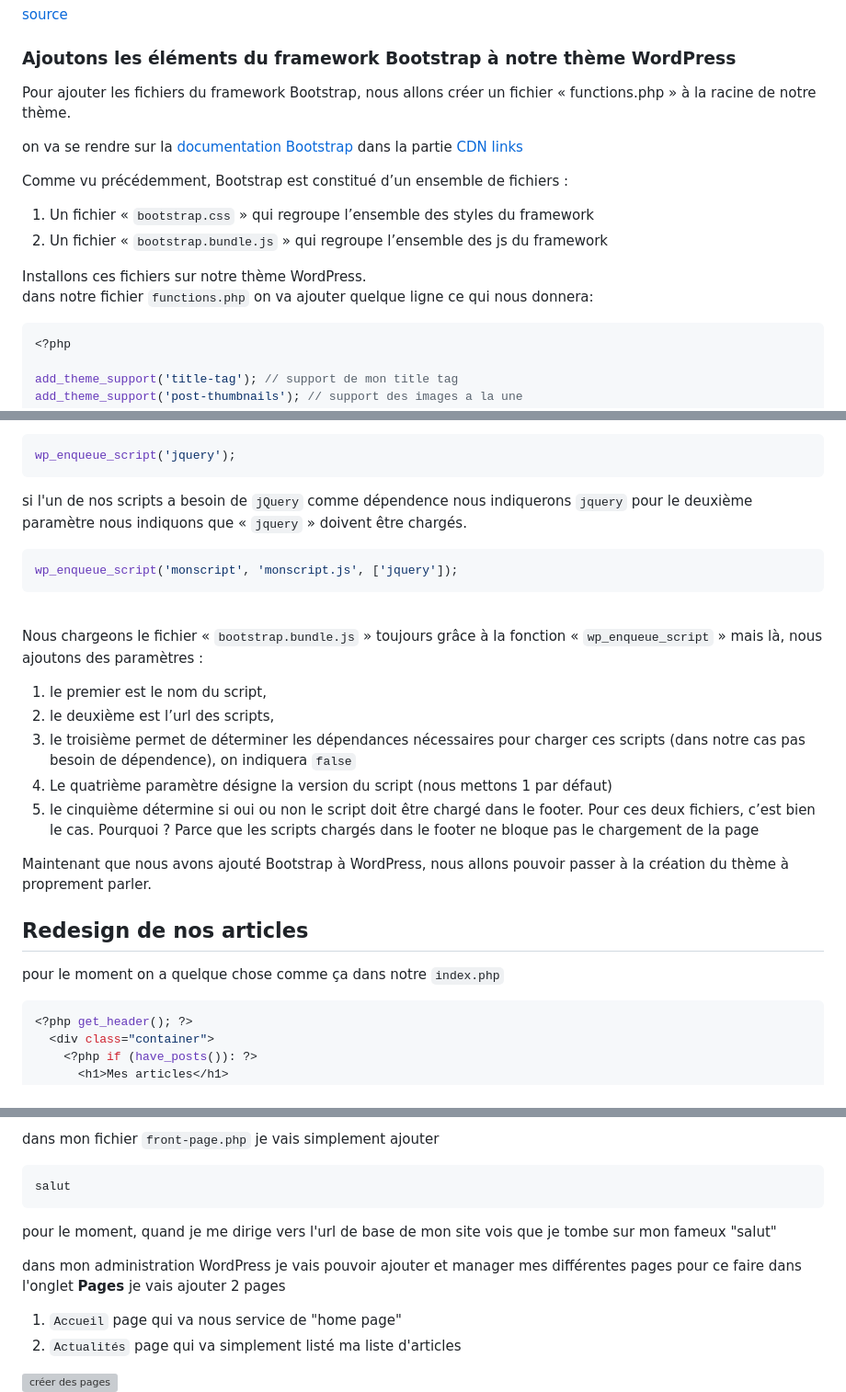
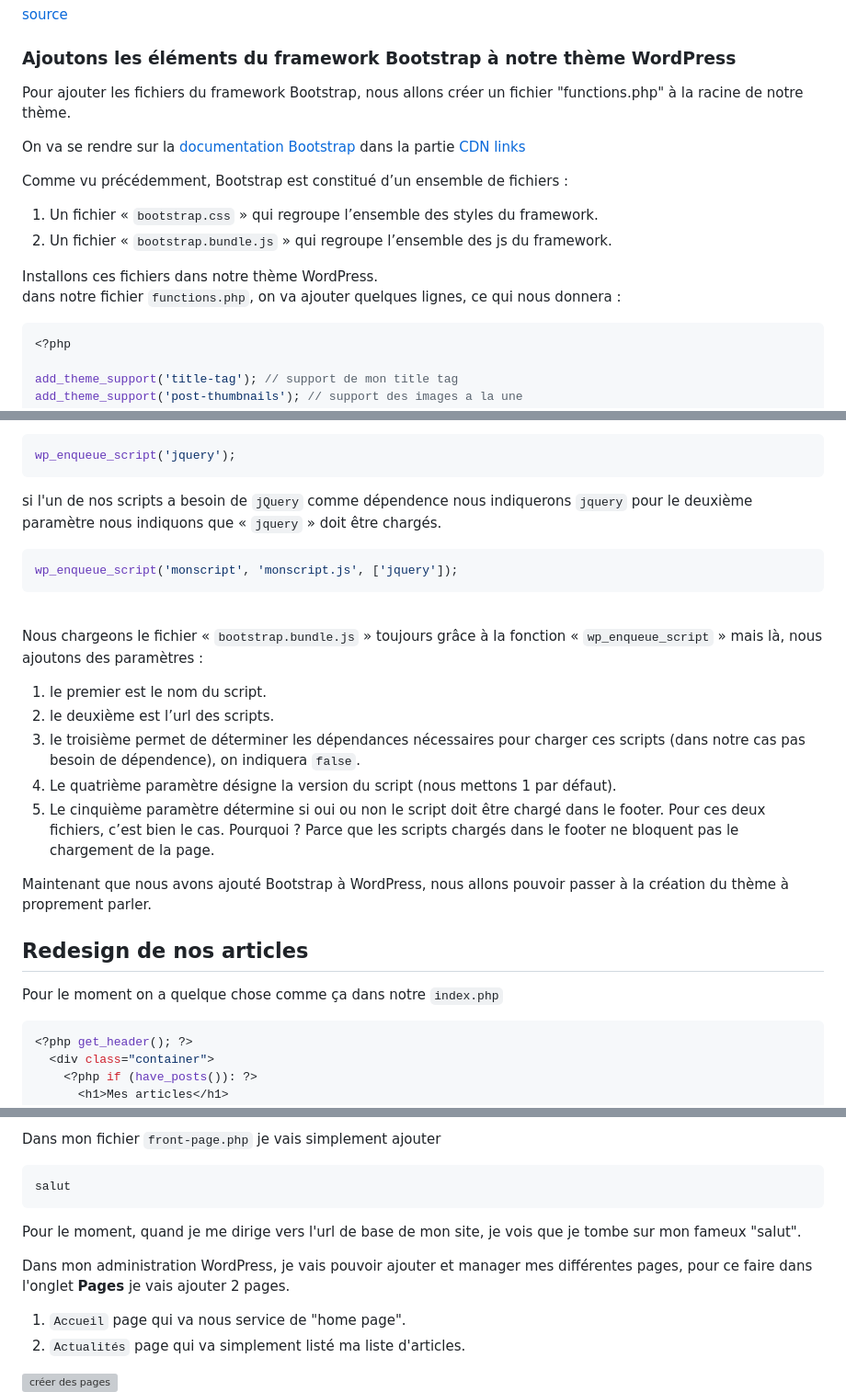
Before and after one commit to Poulycroc/lessons-isfsc, a Markdown page: courses/07__bootstrap_dans_wordpress.md, 3 parts joined by grey strips. Shown at 92% size. GitHub-like rendering; folded sections open; grey boxes are pictures that could not be loaded.

````diff
--- a/courses/07__bootstrap_dans_wordpress.md
+++ b/courses/07__bootstrap_dans_wordpress.md
@@ -9,16 +9,16 @@
 
 ### Ajoutons les éléments du framework Bootstrap à notre thème WordPress
 
-Pour ajouter les fichiers du framework Bootstrap, nous allons créer un fichier « functions.php » à la racine de notre thème.
+Pour ajouter les fichiers du framework Bootstrap, nous allons créer un fichier "functions.php" à la racine de notre thème.
 
-on va se rendre sur la [documentation Bootstrap](https://getbootstrap.com/docs/5.2/getting-started/introduction/) dans la partie [CDN links](https://getbootstrap.com/docs/5.2/getting-started/introduction/)
+On va se rendre sur la [documentation Bootstrap](https://getbootstrap.com/docs/5.2/getting-started/introduction/) dans la partie [CDN links](https://getbootstrap.com/docs/5.2/getting-started/introduction/)
 
 Comme vu précédemment, Bootstrap est constitué d’un ensemble de fichiers :
-1. Un fichier « `bootstrap.css` » qui regroupe l’ensemble des styles du framework
-1. Un fichier « `bootstrap.bundle.js` » qui regroupe l’ensemble des js du framework
+1. Un fichier « `bootstrap.css` » qui regroupe l’ensemble des styles du framework.
+1. Un fichier « `bootstrap.bundle.js` » qui regroupe l’ensemble des js du framework.
 
-Installons ces fichiers sur notre thème WordPress.<br>
-dans notre fichier `functions.php` on va ajouter quelque ligne ce qui nous donnera:
+Installons ces fichiers dans notre thème WordPress.<br>
+dans notre fichier `functions.php`, on va ajouter quelques lignes, ce qui nous donnera :
 ```php
 <?php
 
@@ -51,7 +51,7 @@ On peut directement charger la librairie jQuery si on en besoin grâce à la fon
 wp_enqueue_script('jquery');
 ```
 
-si l'un de nos scripts a besoin de `jQuery` comme dépendence nous indiquerons `jquery` pour le deuxième paramètre nous indiquons que « `jquery` » doivent être chargés.
+si l'un de nos scripts a besoin de `jQuery` comme dépendence nous indiquerons `jquery` pour le deuxième paramètre nous indiquons que « `jquery` » doit être chargés.
 
 ```php
 wp_enqueue_script('monscript', 'monscript.js', ['jquery']);
@@ -60,17 +60,17 @@ wp_enqueue_script('monscript', 'monscript.js', ['jquery']);
 <br>
 
 Nous chargeons le fichier « `bootstrap.bundle.js` » toujours grâce à la fonction « `wp_enqueue_script` » mais là, nous ajoutons des paramètres :
-1. le premier est le nom du script,
-2. le deuxième est l’url des scripts,
-3. le troisième permet de déterminer les dépendances nécessaires pour charger ces scripts (dans notre cas pas besoin de dépendence), on indiquera `false`
-4. Le quatrième paramètre désigne la version du script (nous mettons 1 par défaut)
-5. le cinquième détermine si oui ou non le script doit être chargé dans le footer. Pour ces deux fichiers, c’est bien le cas. Pourquoi ? Parce que les scripts chargés dans le footer ne bloque pas le chargement de la page
+1. le premier est le nom du script.
+2. le deuxième est l’url des scripts.
+3. le troisième permet de déterminer les dépendances nécessaires pour charger ces scripts (dans notre cas pas besoin de dépendence), on indiquera `false`.
+4. Le quatrième paramètre désigne la version du script (nous mettons 1 par défaut).
+5. Le cinquième paramètre détermine si oui ou non le script doit être chargé dans le footer. Pour ces deux fichiers, c’est bien le cas. Pourquoi ? Parce que les scripts chargés dans le footer ne bloquent pas le chargement de la page.
 
 Maintenant que nous avons ajouté Bootstrap à WordPress, nous allons pouvoir passer à la création du thème à proprement parler.
 
 ## Redesign de nos articles
 
-pour le moment on a quelque chose comme ça dans notre `index.php`
+Pour le moment on a quelque chose comme ça dans notre `index.php`
 ```php
 <?php get_header(); ?>
   <div class="container">
@@ -237,14 +237,14 @@ dans ma [hiérarchie WordPress](https://fr.wordpress.org/support/files/2022/07/w
 
-dans mon fichier `front-page.php` je vais simplement ajouter
+Dans mon fichier `front-page.php` je vais simplement ajouter
 ```php
 salut
 ```
-pour le moment, quand je me dirige vers l'url de base de mon site vois que je tombe sur mon fameux "salut"
+Pour le moment, quand je me dirige vers l'url de base de mon site, je vois que je tombe sur mon fameux "salut".
 
-dans mon administration WordPress je vais pouvoir ajouter et manager mes différentes pages pour ce faire dans l'onglet **Pages** je vais ajouter 2 pages
+Dans mon administration WordPress, je vais pouvoir ajouter et manager mes différentes pages, pour ce faire dans l'onglet **Pages** je vais ajouter 2 pages.
 
-1. `Accueil` page qui va nous service de "home page"
-2. `Actualités` page qui va simplement listé ma liste d'articles
+1. `Accueil` page qui va nous service de "home page".
+2. `Actualités` page qui va simplement listé ma liste d'articles.
 
 <img src=".screenshots/Screenshot 2022-11-21 at 17.59.24.png" alt="créer des pages" />
 
````
Also changed, not shown: other parts of courses/07__bootstrap_dans_wordpress.md (+26 -26 lines).
